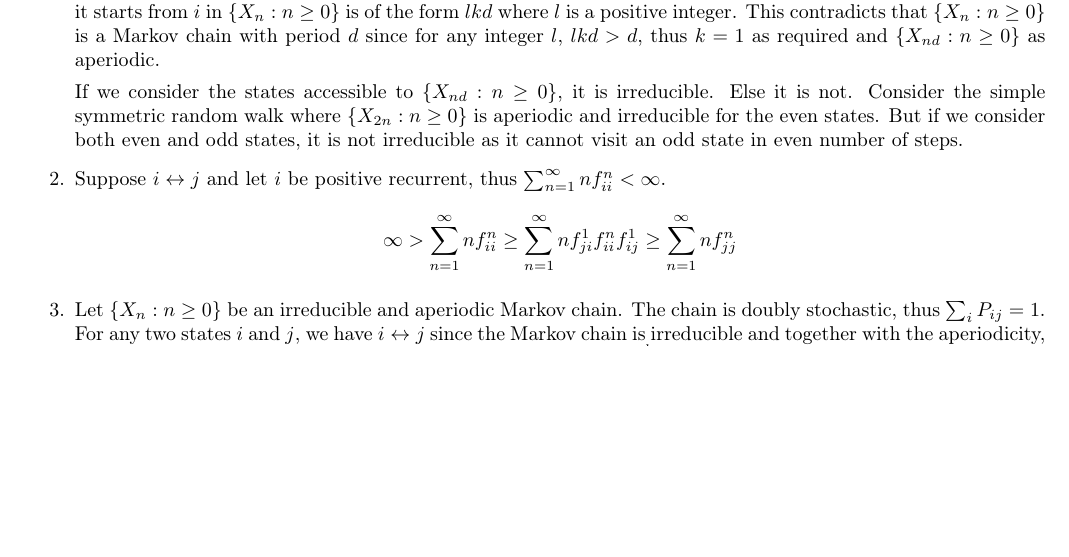
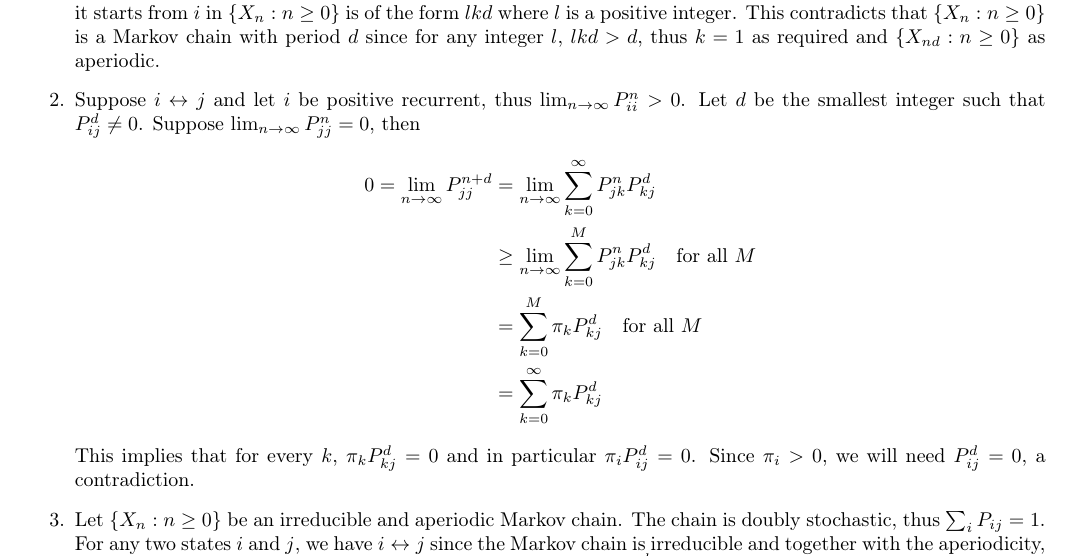
Before and after one commit to zunction/HomeworkTeX, a LaTeX document (Stochastic Models/ex5.tex): part of page 1 of 3, cut so that both start at the same text, the shorter picture padded with empty space. Compiled offline with pdfLaTeX.

Commit message:
I THINK I"M DONE WITH EX5!!!

```diff
--- a/Stochastic Models/ex5.tex
+++ b/Stochastic Models/ex5.tex
@@ -94,13 +94,22 @@ k=\text{gcd}\{n\geq 1: P\left[X_{nd}=i\mid X_0=i\right]>0\}
 \end{align*}
 for every state $i$. This implies that, for all states, the number of transitions needed to return to state $i$ given that it starts from $i$ in $\{X_n: n\geq 0\}$ is of the form $lkd$ where $l$ is a positive integer. This contradicts that $\{X_n: n\geq 0\}$ is a Markov chain with period $d$ since for any integer $l$, $lkd>d$, thus $k=1$ as required and $\{X_{nd}: n\geq 0\}$ as aperiodic.
 
-If we consider the states accessible to $\{X_{nd}: n\geq 0\}$, it is irreducible. Else it is not. Consider the simple symmetric random walk where $\{X_{2n}: n\geq 0\}$ is aperiodic and irreducible for the even states. But if we consider both even and odd states, it is not irreducible as it cannot visit an odd state in even number of steps.
+%If we consider the states accessible to $\{X_{nd}: n\geq 0\}$, it is irreducible. Else it is not. Consider the simple symmetric random walk where $\{X_{2n}: n\geq 0\}$ is aperiodic and irreducible for the even states. But if we consider both even and odd states, it is not irreducible as it cannot visit an odd state in even number of steps.
 
-\item Suppose $i \leftrightarrow j$ and let $i$ be positive recurrent, thus $\sum_{n=1}^{\infty}nf_{ii}^n<\infty$.
+\item Suppose $i \leftrightarrow j$ and let $i$ be positive recurrent, thus $\lim_{n\to\infty}P^n_{ii}>0$. Let $d$ be the smallest integer such that $P^d_{ij}\neq 0$. Suppose $\lim_{n\to\infty}P^n_{jj}=0$, then
 \begin{align*}
-%\sum_{n=1}^{\infty}nf_{jj}\geq\sum_{n=1}^{\infty}nP_{ij}f_{jj}P_{ji}
-\infty >\sum_{n=1}^{\infty}nf^n_{ii}\geq \sum_{n=1}^{\infty}nf^1_{ji}f_{ii}^nf^1_{ij}\geq \sum_{n=1}^{\infty}nf^n_{jj}
+0=\lim_{n\to\infty}P^{n+d}_{jj}&=\lim_{n\to\infty}\sum_{k=0}^{\infty}P^n_{jk}P^d_{kj}\\
+&\geq\lim_{n\to\infty}\sum_{k=0}^{M}P^n_{jk}P^d_{kj} \quad \text{for all $M$}\\
+&=\sum_{k=0}^{M}\pi_{k}P^d_{kj} \quad \text{for all $M$}\\
+&=\sum_{k=0}^{\infty}\pi_{k}P^d_{kj}
 \end{align*}
+This implies that for every $k$, $\pi_kP^d_{kj}=0$ and in particular $\pi_iP^d_{ij}=0$. Since $\pi_i >0$, we will need $P^d_{ij}=0$, a contradiction.
+
+%$\sum_{n=1}^{\infty}nf_{ii}^n<\infty$.
+%\begin{align*}
+%%\sum_{n=1}^{\infty}nf_{jj}\geq\sum_{n=1}^{\infty}nP_{ij}f_{jj}P_{ji}
+%\infty >\sum_{n=1}^{\infty}nf^n_{ii}\geq \sum_{n=1}^{\infty}nf^1_{ji}f_{ii}^nf^1_{ij}\geq \sum_{n=1}^{\infty}nf^n_{jj}
+%\end{align*}
 
 
 \item Let $\{X_n:n\geq 0\}$ be an irreducible and aperiodic Markov chain. The chain is doubly stochastic, thus $\sum_{i}P_{ij}=1$. For any two states $i$ and $j$, we have $i \leftrightarrow j$ since the Markov chain is irreducible and together with the aperiodicity, we have $\lim_{n\to\infty}P_{ij}^n=1/\mu_{jj}$. We can prove by induction that $\sum^{k}_{i=0}P^n_{ij}=1$. Thus
```
Also changed, not shown: Stochastic Models/ex5.pdf.
